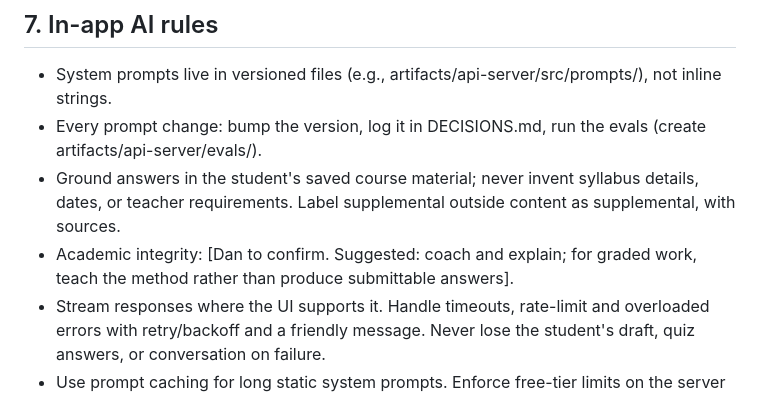
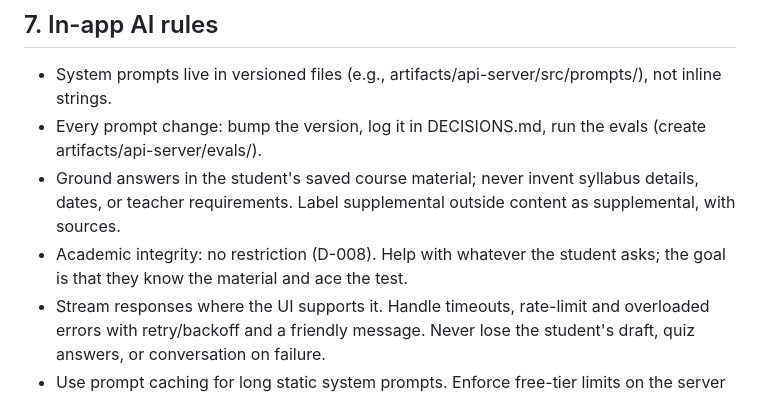
Before and after one commit to danfrancisdo1-eng/study-coach, a Markdown page: CLAUDE.md, the part around the change. Rendered like a GitHub page.

```diff
--- a/CLAUDE.md
+++ b/CLAUDE.md
@@ -65,7 +65,7 @@
 - System prompts live in versioned files (e.g., artifacts/api-server/src/prompts/), not inline strings.
 - Every prompt change: bump the version, log it in DECISIONS.md, run the evals (create artifacts/api-server/evals/).
 - Ground answers in the student's saved course material; never invent syllabus details, dates, or teacher requirements. Label supplemental outside content as supplemental, with sources.
-- Academic integrity: [Dan to confirm. Suggested: coach and explain; for graded work, teach the method rather than produce submittable answers].
+- Academic integrity: no restriction (D-008). Help with whatever the student asks; the goal is that they know the material and ace the test.
 - Stream responses where the UI supports it. Handle timeouts, rate-limit and overloaded errors with retry/backoff and a friendly message. Never lose the student's draft, quiz answers, or conversation on failure.
 - Use prompt caching for long static system prompts. Enforce free-tier limits on the server (lectureQuota.ts is the existing pattern).
 
```
Also changed, not shown: docs/DECISIONS.md (+9 -0 lines), docs/SPEC.md (+1 -1 lines).
